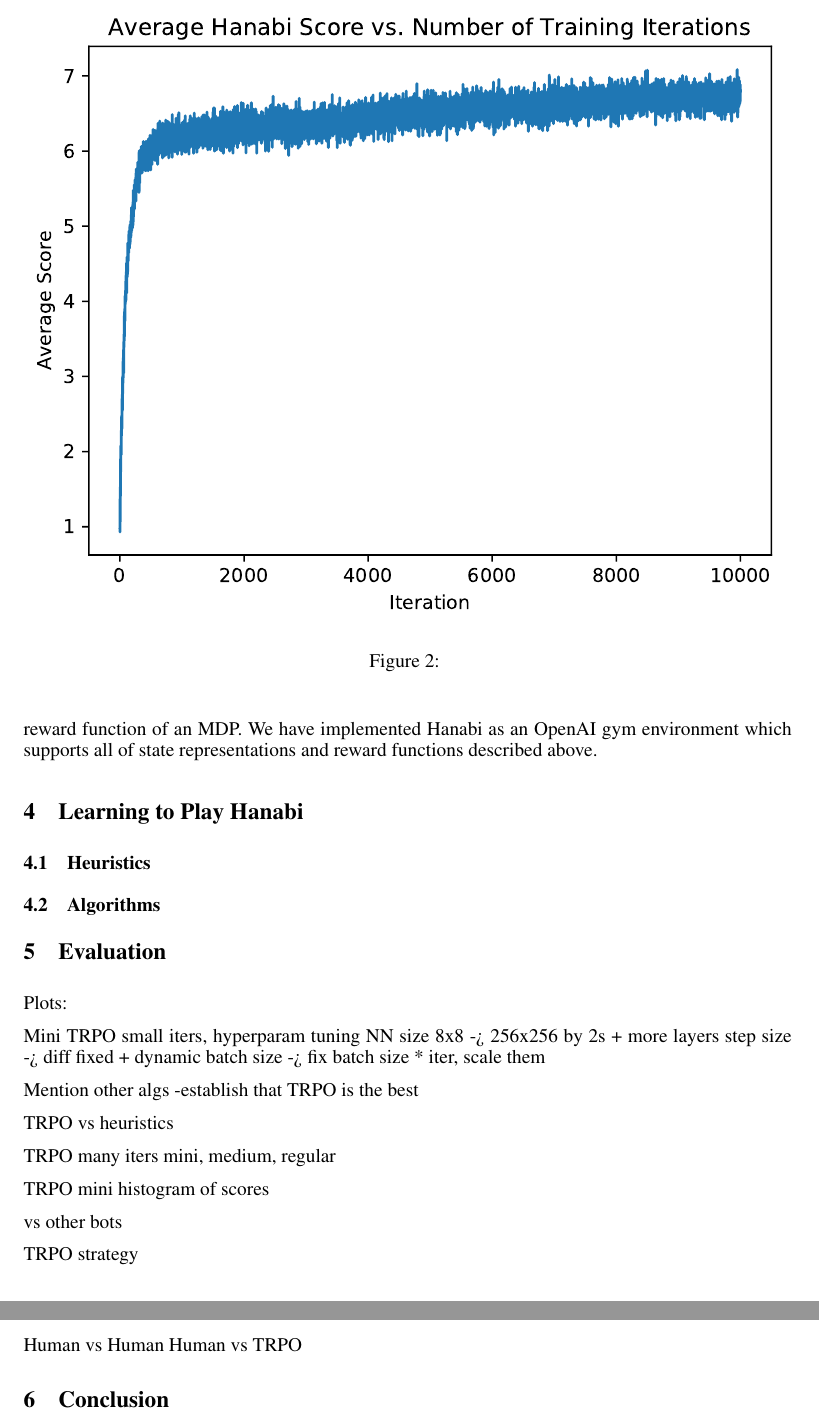
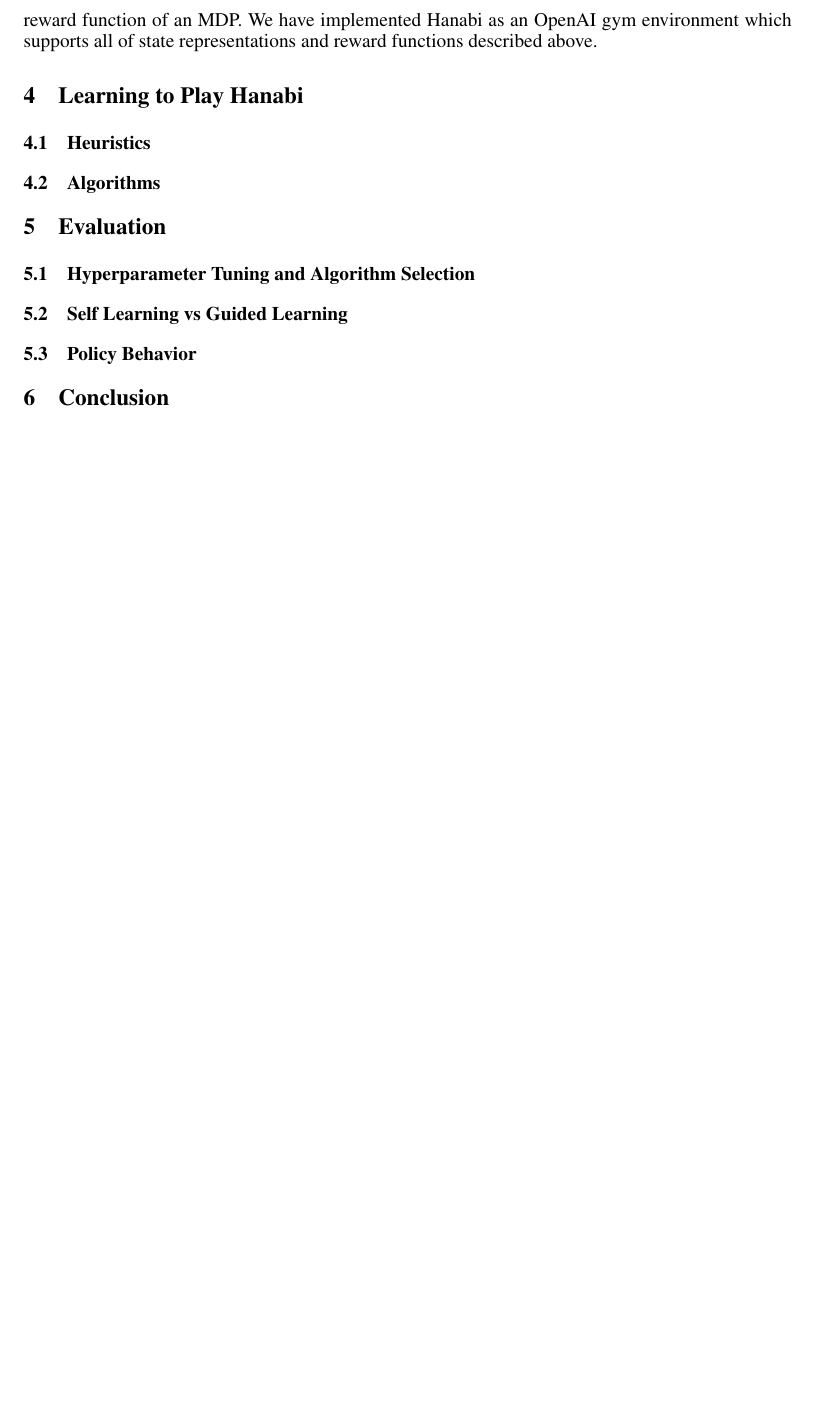
Before and after one commit to cirias/hanabi-1, a LaTeX paper (finalpaper/main.tex, which reads finalpaper/eval.tex): two parts of pages 3 and 4 of 4 before the commit and part of page 3 of 3 after it, the two joined at a grey line, cut at the place of the change, the shorter picture padded with empty space. Compiled offline with pdfLaTeX.

Commit message:
Outlined evaluation section.

```diff
--- a/finalpaper/eval.tex
+++ b/finalpaper/eval.tex
@@ -1,39 +1,18 @@
-\section{Evaluation}
-\label{eval}
+\section{Evaluation}\label{sec:eval}
 
-\begin{figure}
-    \includegraphics[width=\columnwidth]{data/bestTRPO/plot.pdf}
-    \caption{}
-    \label{fig:trporesult}
-\end{figure}
+% Give an overview of what we did, and explain what questions we're trying to
+% answer.
 
+\subsection{Hyperparameter Tuning and Algorithm Selection}
+% Show plots of our hyperparameter tuning and discuss which algorithms worked
+% best. Make sure to cite the algorithms and maybe describe them?
 
-Plots:
+\subsection{Self Learning vs Guided Learning}
+% Show 6 histograms for {hanabi, medium hanabi, mini hanabi} x {dynamic self
+% learnt, guided learnt heuristic, guided learnt simple heuristic, static self
+% learnt} annotated with mean, median, stdev, etc. Comment on our findings.
+% Show a histogram for human performance?
 
-Mini
-    TRPO small iters, hyperparam tuning
-        NN size 8x8 -> 256x256 by 2s + more layers
-        step size -> diff fixed + dynamic
-        %gae lambda
-        batch size -> fix batch size * iter, scale them
-        %policy
-
-
-    Mention other algs
-        -establish that TRPO is the best
-
-TRPO vs heuristics
-
-TRPO many iters
-    mini, medium, regular
-
-
-TRPO mini
-    histogram of scores
-
-vs other bots
-
-TRPO strategy
-
-Human vs Human
-Human vs TRPO
+\subsection{Policy Behavior}
+% Describe the behavior of various policies and show that the self-learnt one
+% behaves differently than the guided learnt one.
```
